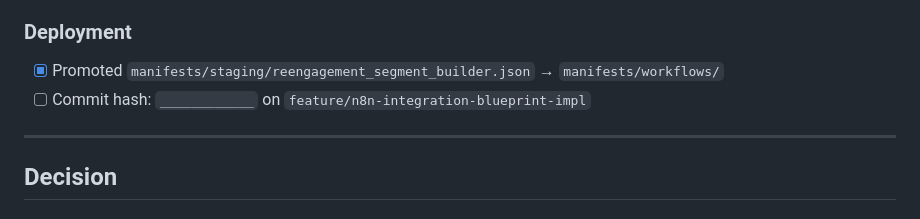
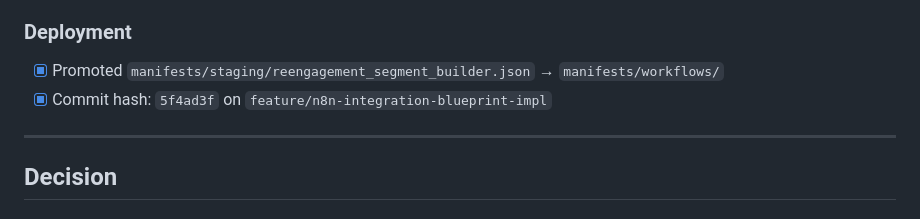
Before and after one commit to crystalclear-list/it-takes-skill, a Markdown page: docs/change-requests/2026-03-18-reengagement-engine-phase-3.md, the part around the change. Drawn GitHub-style.

Commit message:
docs: patch phase-3 CR with commit hash 5f4ad3f
Co-Authored-By: Claude Sonnet 4.6 <noreply@anthropic.com>

```diff
--- a/docs/change-requests/2026-03-18-reengagement-engine-phase-3.md
+++ b/docs/change-requests/2026-03-18-reengagement-engine-phase-3.md
@@ -224,7 +224,7 @@ The `infra__60day_repeat_guard` workflow prevents posting the same video twice w
 ### Deployment
 
 - [x] Promoted `manifests/staging/reengagement_segment_builder.json` → `manifests/workflows/`
-- [ ] Commit hash: `____________` on `feature/n8n-integration-blueprint-impl`
+- [x] Commit hash: `5f4ad3f` on `feature/n8n-integration-blueprint-impl`
 
 ---
 
```
